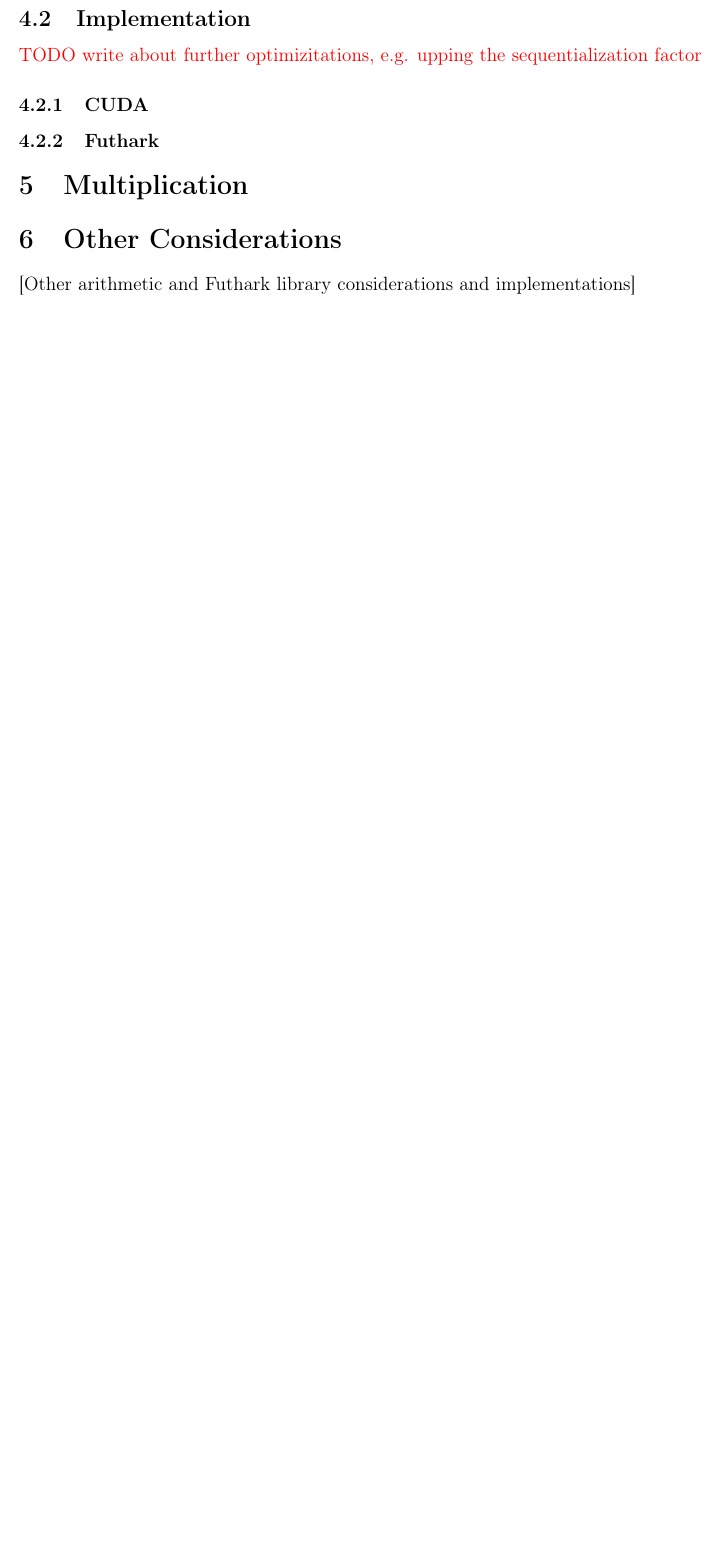
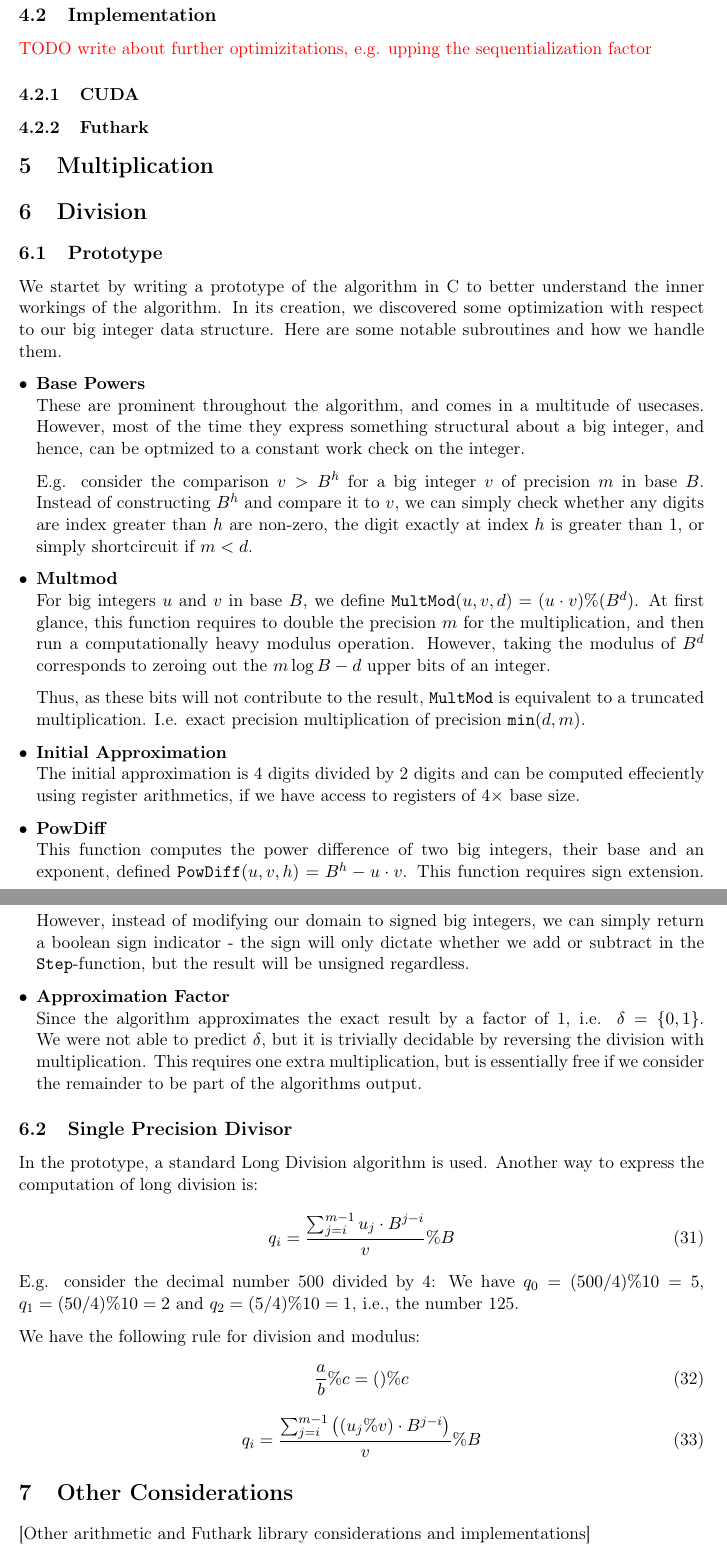
Before and after one commit to tossenxD/big-int, a LaTeX thesis (thesis/main.tex, which reads thesis/KUstyle.sty, thesis/sections/division.tex): part of page 8 of 15 before the commit and two parts of pages 8 and 9 of 15 after it, the two joined at a grey line, cut so that both start at the same text, the shorter picture padded with empty space. Compiled offline with pdfLaTeX.

Commit message:
stylish headers, fontsize, abstract- and toc- page and source code; written something about division prototype

```diff
--- a/thesis/KUstyle.sty
+++ b/thesis/KUstyle.sty
@@ -51,12 +51,12 @@
     \end{textblock}
 
     \begin{textblock}{10}(1.5,14)
-    \noindent\fontsize{11}{11}\selectfont \@date
+    \noindent\fontsize{12}{12}\selectfont \@date
     \end{textblock}
 
     \ifdefined\@advisor
         \begin{textblock}{10}(1.5,13.25)
-        \noindent\fontsize{11}{11}\selectfont \@advisor
+        \noindent\fontsize{12}{12}\selectfont \@advisor
         \end{textblock}
     \fi
 
--- a/thesis/main.tex
+++ b/thesis/main.tex
@@ -1,4 +1,4 @@
-\documentclass[12pt, oneside]{article}
+\documentclass[11pt, oneside]{article}
 \usepackage{KUstyle}
 \input{setup.tex}
 
--- a/thesis/sections/division.tex
+++ b/thesis/sections/division.tex
@@ -43,4 +43,76 @@ Then we update the number of digits taken into account in the approximation by:
 
+\subsection{Prototype}
+We startet by writing a prototype of the algorithm in C to better understand the
+inner workings of the algorithm. In its creation, we discovered some
+optimization with respect to our big integer data structure. Here are some
+notable subroutines and how we handle them.
+
+\begin{itemize}[leftmargin=*]
+\item \textbf{Base Powers}\\
+  These are prominent throughout the algorithm, and comes in a multitude of
+  usecases. However, most of the time they express something structural about a
+  big integer, and hence, can be optmized to a constant work check on the
+  integer.
+
+  E.g. consider the comparison $v > B^h$ for a big integer $v$ of precision $m$
+  in base $B$. Instead of constructing $B^h$ and compare it to $v$, we can
+  simply check whether any digits are index greater than $h$ are non-zero, the
+  digit exactly at index $h$ is greater than $1$, or simply shortcircuit if
+  $m < d$.
+\item \textbf{Multmod}\\
+  For big integers $u$ and $v$ in base $B$, we define
+  $\fun{MultMod}(u,v,d) = (u \cdot v) \% (B^d)$. At first glance, this function
+  requires to double the precision $m$ for the multiplication, and then run a
+  computationally heavy modulus operation. However, taking the modulus of $B^d$
+  corresponds to zeroing out the $m \log B - d$ upper bits of an integer.
+
+  Thus, as these bits will not contribute to the result, $\fun{MultMod}$ is
+  equivalent to a truncated multiplication. I.e. exact precision multiplication
+  of precision $\fun{min}(d, m)$.
+
+\item \textbf{Initial Approximation}\\
+  The initial approximation is 4 digits divided by 2 digits and can be computed
+  effeciently using register arithmetics, if we have access to registers of
+  4$\times$ base size.
+
+\item \textbf{PowDiff}\\
+  This function computes the power difference of two big integers, their base
+  and an exponent, defined $\fun{PowDiff}(u, v, h) = B^h - u \cdot v$. This function
+  requires sign extension. However, instead of modifying our domain to signed
+  big integers, we can simply return a boolean sign indicator - the sign will
+  only dictate whether we add or subtract in the $\fun{Step}$-function, but the
+  result will be unsigned regardless.
+
+\item \textbf{Approximation Factor}\\
+  Since the algorithm approximates the exact result by a factor of 1, i.e.
+  $\delta = \{0,1\}$. We were not able to predict $\delta$, but it is trivially decidable
+  by reversing the division with multiplication. This requires one extra
+  multiplication, but is essentially free if we consider the remainder to be
+  part of the algorithms output.
+\end{itemize}
+
+\subsection{Single Precision Divisor}
+In the prototype, a standard Long Division algorithm is used. Another way to
+express the computation of long division is:
+\begin{equation}
+  \label{eq:1}
+  q_i = \dfrac{\sum_{j=i}^{m-1} u_j \cdot B^{j-i}}{v}\% B
+\end{equation}
+E.g. consider the decimal number 500 divided by 4: We have
+$q_0 = (500 / 4) \% 10 = 5$, $q_1 = (50 / 4) \% 10 = 2$ and
+$q_2 = (5 / 4) \% 10 = 1$, i.e., the number 125.
+
+We have the following rule for division and modulus:
+\begin{equation}
+\label{eq:2}
+\frac{a}{b} \% c = () \% c
+\end{equation}
+\begin{equation}
+  \label{eq:1}
+  q_i = \dfrac{\sum_{j=i}^{m-1} \left( (u_j \% v)\cdot B^{j-i}\right) }{v}\% B
+\end{equation}
+
+% From the definition of modulo, $a \% b = a - \lfloor \frac{a}{c} \rfloor \cdot b$,
 
 %%% Local Variables:
 %%% mode: LaTeX
```
Also changed, not shown: thesis/sections/abstract.tex (+16 -1 lines), thesis/sections/addition.tex (+61 -17 lines), thesis/sections/bigint.tex (+30 -6 lines), thesis/sections/correctness.tex (+40 -9 lines), thesis/sections/performance.tex (+82 -16 lines), thesis/sections/resume.tex (deleted, +0 -1 lines), thesis/setup.tex (+13 -0 lines), thesis/main.tex (12 more changed lines), thesis/sections/division.tex (68 more changed lines).
